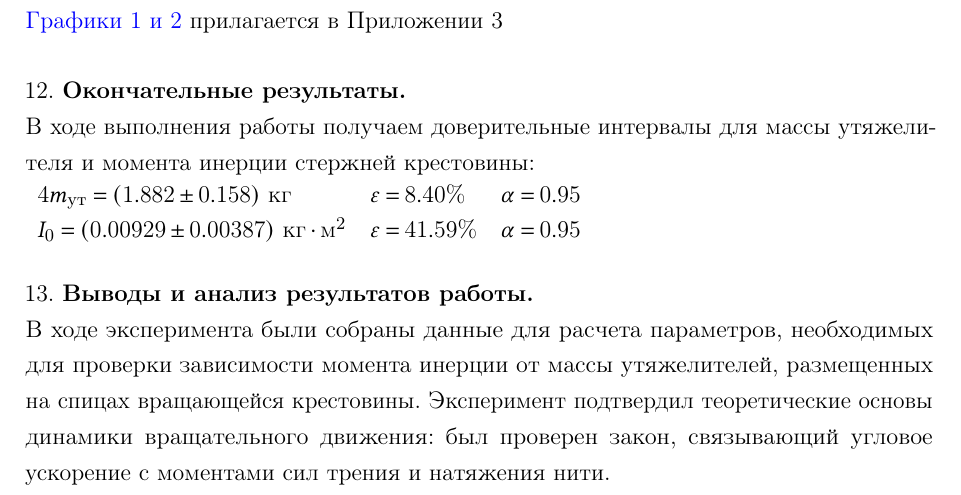
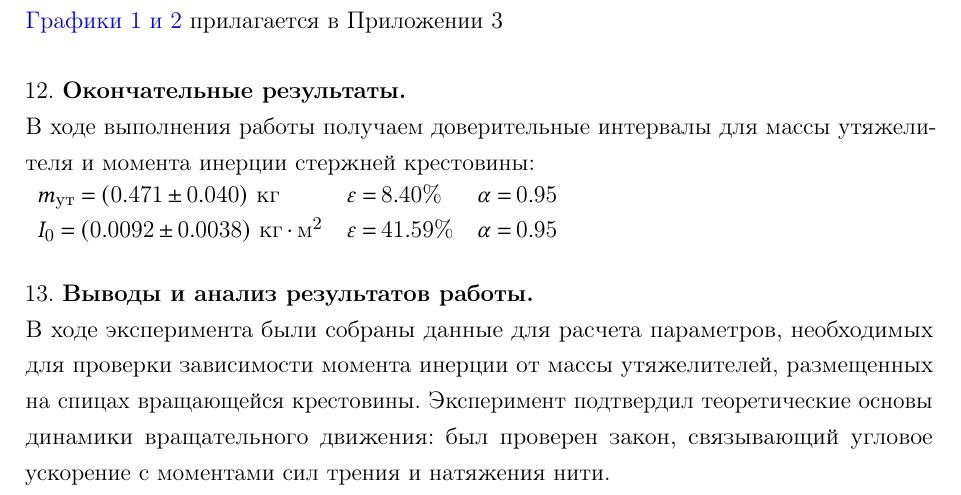
Before and after one commit to not-pelme-shke-itmo/physics_lab_1_04, a LaTeX document (main.tex, which reads 12_final_results.tex): part of page 6 of 10, cut so that both start at the same text. Compiled offline with pdfLaTeX.

Commit message:
Update 12_final_results.tex

```diff
--- a/12_final_results.tex
+++ b/12_final_results.tex
@@ -1,7 +1,7 @@
 В ходе выполнения работы получаем доверительные интервалы для массы утяжелителя и момента инерции стержней крестовины:
 
 \begin{tabular}{lll}
-    $4m_\text{ут} = (1.882 \pm 0.158) \ \text{кг}$ & $\varepsilon = 8.40\%$ & $\alpha = 0.95$ \\
+    $m_{\text{ут}} = (0.471 \pm 0.040) \ \text{кг}$ & $\varepsilon = 8.40\%$ & $\alpha = 0.95$ \\
 
-    $I_0 = (0.00929 \pm 0.00387) \ \text{кг} \cdot \text{м}^2$ & $\varepsilon = 41.59\%$ & $\alpha = 0.95$ \\
+    $I_0 = (0.0092 \pm 0.0038) \ \text{кг} \cdot \text{м}^2$ & $\varepsilon = 41.59\%$ & $\alpha = 0.95$ \\
 \end{tabular}
```
